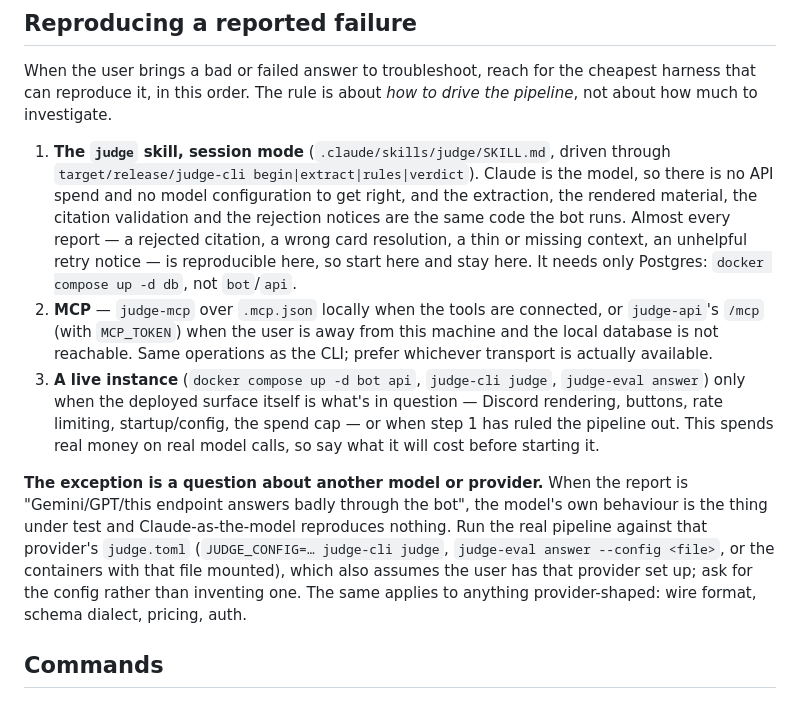
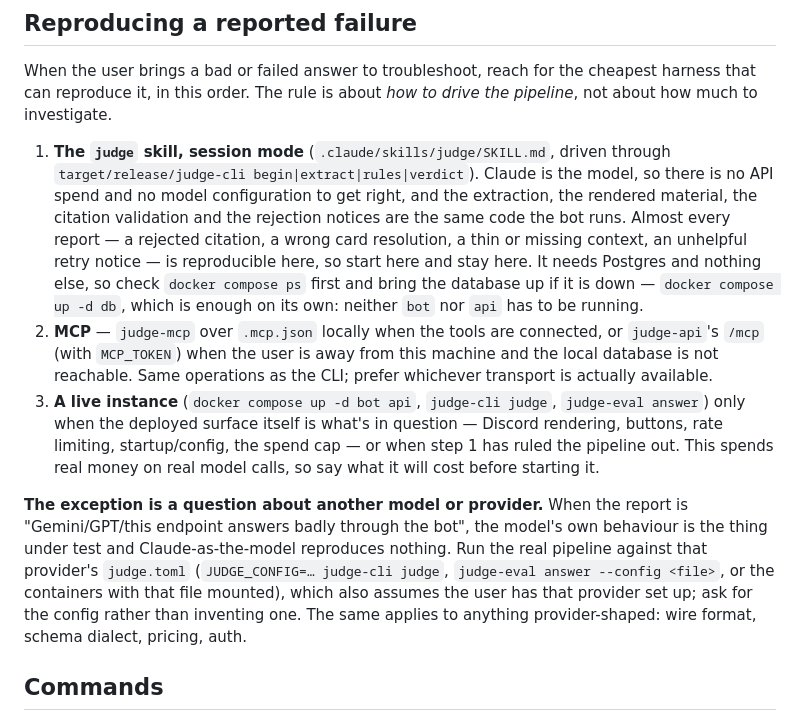
Before and after one commit to sloshy/mtg-judgebot, a Markdown page: CLAUDE.md, the part around the change. Rendered like a GitHub page.

Commit message:
Say to start the database container before driving a judge session
Co-Authored-By: Claude Opus 5 (1M context) <noreply@anthropic.com>
Claude-Session: https://claude.ai/code/session_01FyjkWPVwfpGoaX9YB9B1M6

```diff
--- a/CLAUDE.md
+++ b/CLAUDE.md
@@ -32,7 +32,9 @@ pipeline*, not about how much to investigate.
    rendered material, the citation validation and the rejection notices are the same code
    the bot runs. Almost every report — a rejected citation, a wrong card resolution, a
    thin or missing context, an unhelpful retry notice — is reproducible here, so start
-   here and stay here. It needs only Postgres: `docker compose up -d db`, not `bot`/`api`.
+   here and stay here. It needs Postgres and nothing else, so check `docker compose ps`
+   first and bring the database up if it is down — `docker compose up -d db`, which is
+   enough on its own: neither `bot` nor `api` has to be running.
 2. **MCP** — `judge-mcp` over `.mcp.json` locally when the tools are connected, or
    `judge-api`'s `/mcp` (with `MCP_TOKEN`) when the user is away from this machine and the
    local database is not reachable. Same operations as the CLI; prefer whichever transport
@@ -48,8 +50,8 @@ pipeline*, not about how much to investigate.
 thing under test and Claude-as-the-model reproduces nothing. Run the real pipeline against
 that provider's `judge.toml` (`JUDGE_CONFIG=… judge-cli judge`, `judge-eval answer
 --config <file>`, or the containers with that file mounted), which also assumes the user
-has that provider set up; ask for the config rather than inventing one. The same applies to anything provider-shaped: wire
-format, schema dialect, pricing, auth.
+has that provider set up; ask for the config rather than inventing one. The same applies
+to anything provider-shaped: wire format, schema dialect, pricing, auth.
 
 ## Commands
 
```
